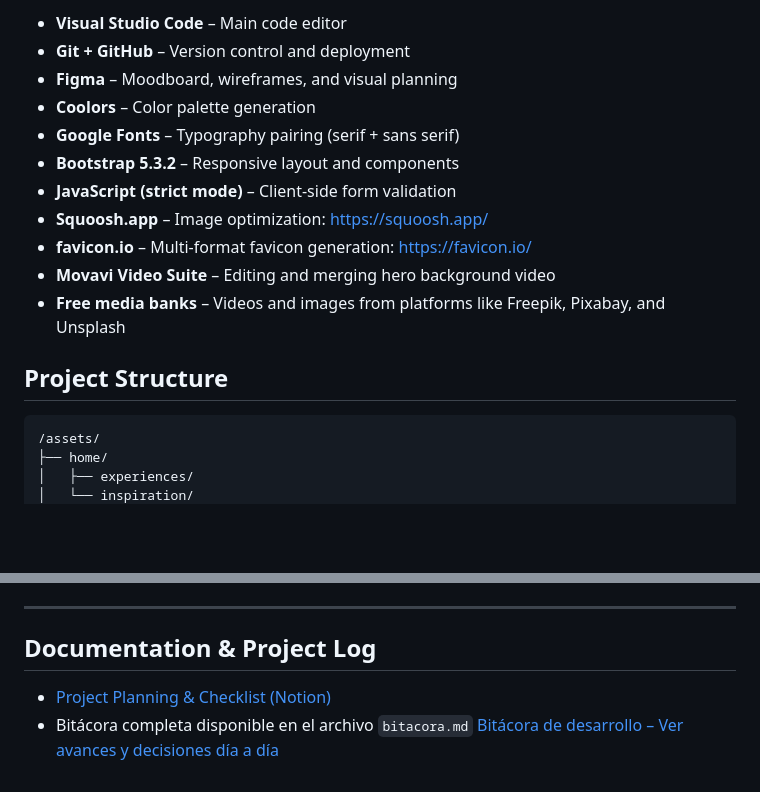
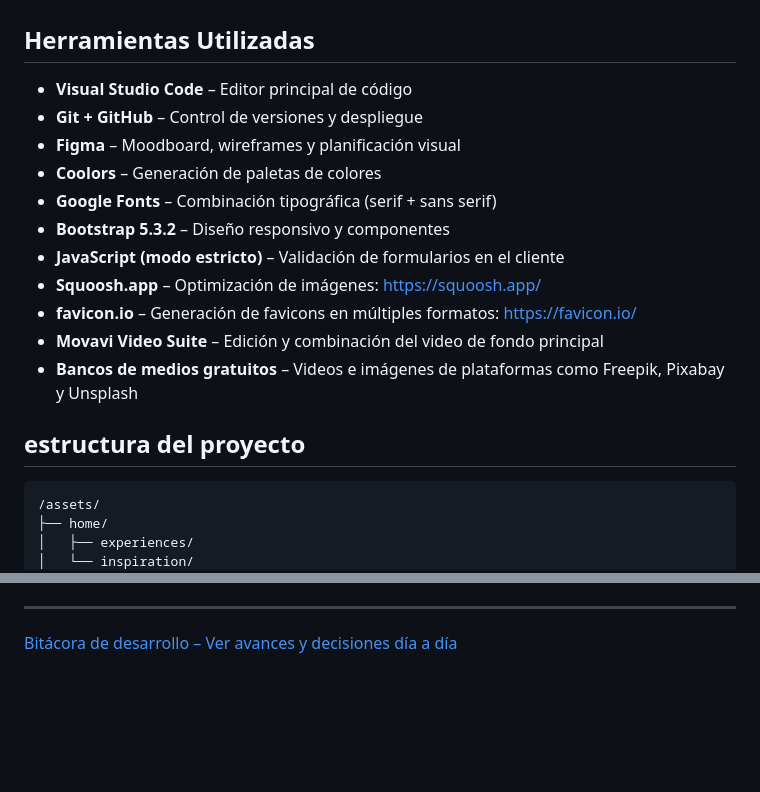
Before and after one commit to fabian1031/agencia-de-viajes, a Markdown page: README.md, 2 parts joined by grey strips. Rendered like a GitHub page; blank space fills up the shorter version.

Commit message:
update bitacora

````diff
--- a/README.md
+++ b/README.md
@@ -63,17 +64,20 @@ This low-fidelity wireframe defines the homepage layout: hero video, benefits se
 
-- **Visual Studio Code** – Main code editor
-- **Git + GitHub** – Version control and deployment
-- **Figma** – Moodboard, wireframes, and visual planning
-- **Coolors** – Color palette generation
-- **Google Fonts** – Typography pairing (serif + sans serif)
-- **Bootstrap 5.3.2** – Responsive layout and components
-- **JavaScript (strict mode)** – Client-side form validation
-- **Squoosh.app** – Image optimization: https://squoosh.app/
-- **favicon.io** – Multi-format favicon generation: https://favicon.io/
-- **Movavi Video Suite** – Editing and merging hero background video
-- **Free media banks** – Videos and images from platforms like Freepik, Pixabay, and Unsplash
 
-##  Project Structure
+##  Herramientas Utilizadas
+
+- **Visual Studio Code** – Editor principal de código
+- **Git + GitHub** – Control de versiones y despliegue
+- **Figma** – Moodboard, wireframes y planificación visual
+- **Coolors** – Generación de paletas de colores
+- **Google Fonts** – Combinación tipográfica (serif + sans serif)
+- **Bootstrap 5.3.2** – Diseño responsivo y componentes
+- **JavaScript (modo estricto)** – Validación de formularios en el cliente
+- **Squoosh.app** – Optimización de imágenes: https://squoosh.app/
+- **favicon.io** – Generación de favicons en múltiples formatos: https://favicon.io/
+- **Movavi Video Suite** – Edición y combinación del video de fondo principal
+- **Bancos de medios gratuitos** – Videos e imágenes de plataformas como Freepik, Pixabay y Unsplash
+
+##  estructura del proyecto
 
 ```
 /assets/
@@ -107,8 +110,4 @@ Frontend Developer | UX/UI Designer
 
 ---
 
-##  Documentation & Project Log
-
-- [Project Planning & Checklist (Notion)](https://www.notion.so/Bit-1-1e97c05e798680c5b328eaa8b23c6a9a?pvs=4)
--  Bitácora completa disponible en el archivo `bitacora.md`
 [Bitácora de desarrollo – Ver avances y decisiones día a día](./bitacora.md)
````
Also changed, not shown: other parts of README.md (+32 -32 lines), bitacora.md (+2 -2 lines).
